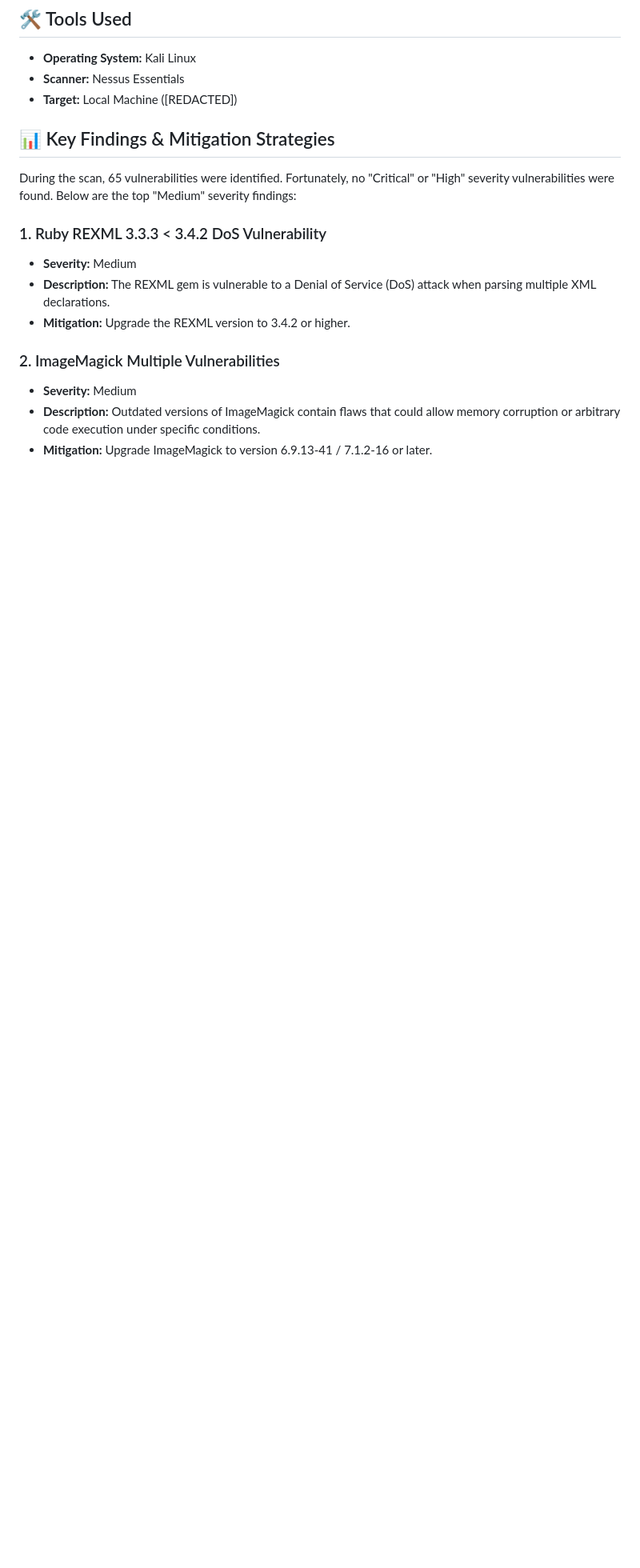
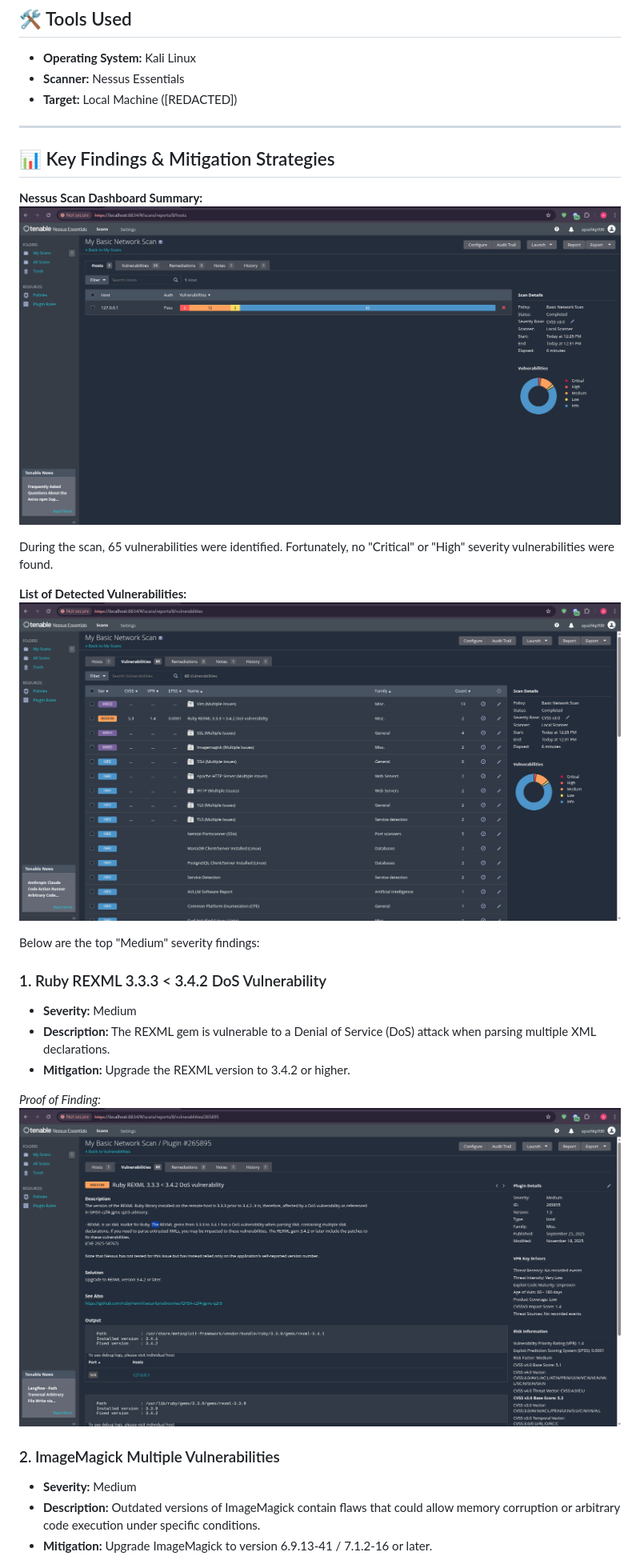
Before and after one commit to ayushkp930/Elevate-Labs-CyberSecurity-Internship, a Markdown page: Task_3_Vuln_Scan_ElevateLabs/Readme.md, the part around one of its changes. Shown at 80% size. GitHub-like rendering; blank space fills up the shorter version.

Commit message:
Update README with scan findings and mitigations
Added key findings and mitigation strategies from the vulnerability scan, including details on identified vulnerabilities and suggested upgrades.

```diff
--- a/Task_3_Vuln_Scan_ElevateLabs/Readme.md
+++ b/Task_3_Vuln_Scan_ElevateLabs/Readme.md
@@ -8,13 +8,27 @@ This project involves performing an automated vulnerability assessment on a loca
 * **Scanner:** Nessus Essentials
 * **Target:** Local Machine ([REDACTED])
 
+---
+
 ## 📊 Key Findings & Mitigation Strategies
-During the scan, 65 vulnerabilities were identified. Fortunately, no "Critical" or "High" severity vulnerabilities were found. Below are the top "Medium" severity findings:
+
+**Nessus Scan Dashboard Summary:**
+![Scan Dashboard Summary](01-scan-dashboard-summary.png)
+
+During the scan, 65 vulnerabilities were identified. Fortunately, no "Critical" or "High" severity vulnerabilities were found.
+
+**List of Detected Vulnerabilities:**
+![Vulnerabilities List](02-vulnerabilities-list.png)
+
+Below are the top "Medium" severity findings:
 
 ### 1. Ruby REXML 3.3.3 < 3.4.2 DoS Vulnerability
 * **Severity:** Medium
 * **Description:** The REXML gem is vulnerable to a Denial of Service (DoS) attack when parsing multiple XML declarations.
 * **Mitigation:** Upgrade the REXML version to 3.4.2 or higher.
+
+*Proof of Finding:*
+![Ruby REXML Vulnerability](03-finding-ruby-rexml.png)
 
 ### 2. ImageMagick Multiple Vulnerabilities
 * **Severity:** Medium
```
Also changed, not shown: other parts of Task_3_Vuln_Scan_ElevateLabs/Readme.md (+3 -0 lines).
